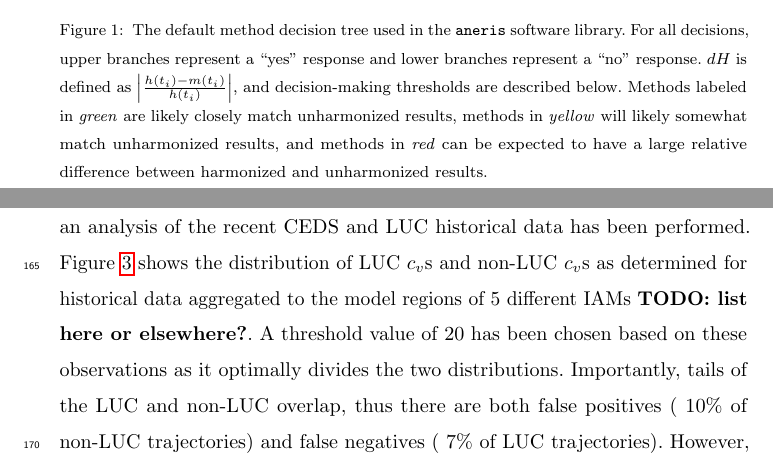
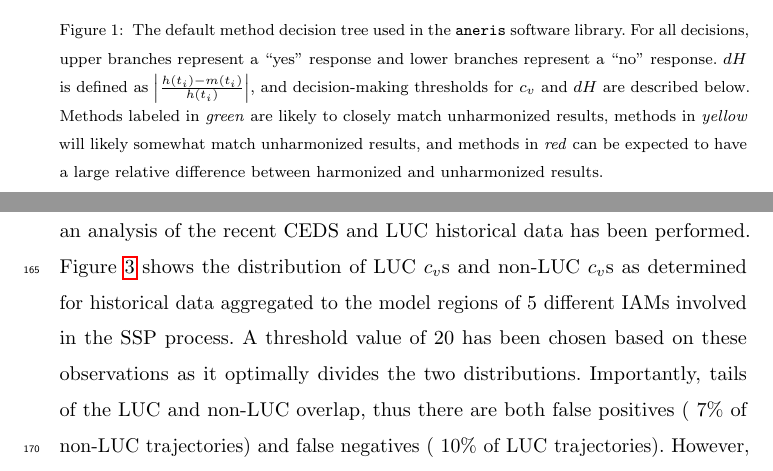
Before and after one commit to gidden/harmonization-methods-paper, a LaTeX paper (paper.tex, which reads meth.tex): two parts of pages 8 and 11 of 32, joined at a grey line, cut so that both start at the same text. Compiled offline with pdfLaTeX.

Commit message:
finish meth comments, update notebook for luc/non thresholds

```diff
--- a/meth.tex
+++ b/meth.tex
@@ -125,13 +125,8 @@ shown graphically in Figure \ref{fig:decision_tree}.
       library. For all decisions, upper branches represent a ``yes'' response
       and lower branches represent a ``no'' response. $dH$ is defined as
       $\left|\frac{h(t_i) - m(t_i)}{h(t_i)}\right|$, and decision-making
-      thresholds are described below. Methods labeled in \textit{green}
-% * <maarten.vandenberg@pbl.nl> 2017-07-03T21:42:35.965Z:
-%
-% for CoV and dH
-%
-% ^.
-      are likely closely match unharmonized results, methods
+      thresholds for $c_v$ and $dH$ are described below. Methods labeled in
+      \textit{green} are likely to closely match unharmonized results, methods
       in \textit{yellow} will likely somewhat match unharmonized results, and
       methods in \textit{red} can be expected to have a large relative
       difference between harmonized and unharmonized results.}
@@ -227,19 +222,13 @@ The value of $c_v$ is then tested against a threshold. To determine this
 threshold, an analysis of the recent CEDS and LUC historical data has been
 performed. Figure \ref{fig:cov} shows the distribution of LUC $c_v$s and non-LUC
 $c_v$s as determined for historical data aggregated to the model regions of 5
-different IAMs \TODO{list here or elsewhere?}. A threshold value of 20 has been chosen based on these
-observations as it optimally divides the two distributions. Importantly, tails
-of the LUC and non-LUC overlap, thus there are both false positives (~10\% of
-non-LUC trajectories) and false negatives (~7\% of LUC trajectories). However,
-% * <maarten.vandenberg@pbl.nl> 2017-07-03T22:07:21.157Z:
-%
-% >  (~10\% of
-% > non-LUC trajectories) and false negatives (~7\% of LUC trajectories)
-% visually it seems to be that the false negatives are a larger share thatn the false positives?
-%
-% ^.
-as any regional definition is model dependent and thus any regional aggregation
-is possible an automated detection mechanism is necessary.
+different IAMs involved in the SSP process. A threshold value of 20 has been
+chosen based on these observations as it optimally divides the two
+distributions. Importantly, tails of the LUC and non-LUC overlap, thus there are
+both false positives (~7\% of non-LUC trajectories) and false negatives (~10\%
+of LUC trajectories). However, as any regional definition is model dependent and
+thus any regional aggregation is possible an automated detection mechanism is
+necessary.
 
 \begin{equation}\label{eqs:cov}
 % * <maarten.vandenberg@pbl.nl> 2017-07-03T22:08:21.230Z:
```
Also changed, not shown: figs/cov.pdf, 1 other file.
